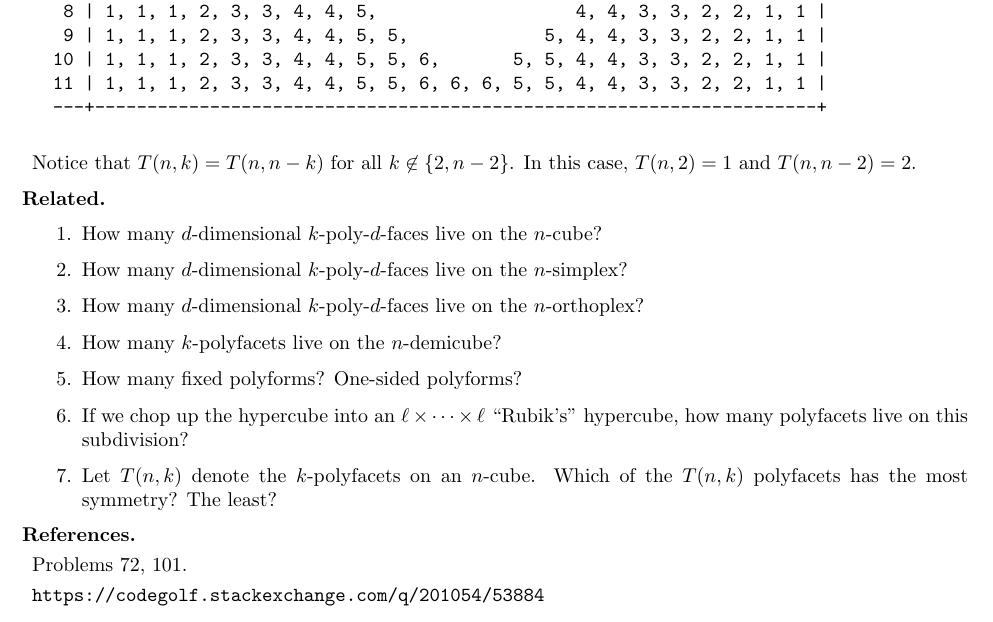
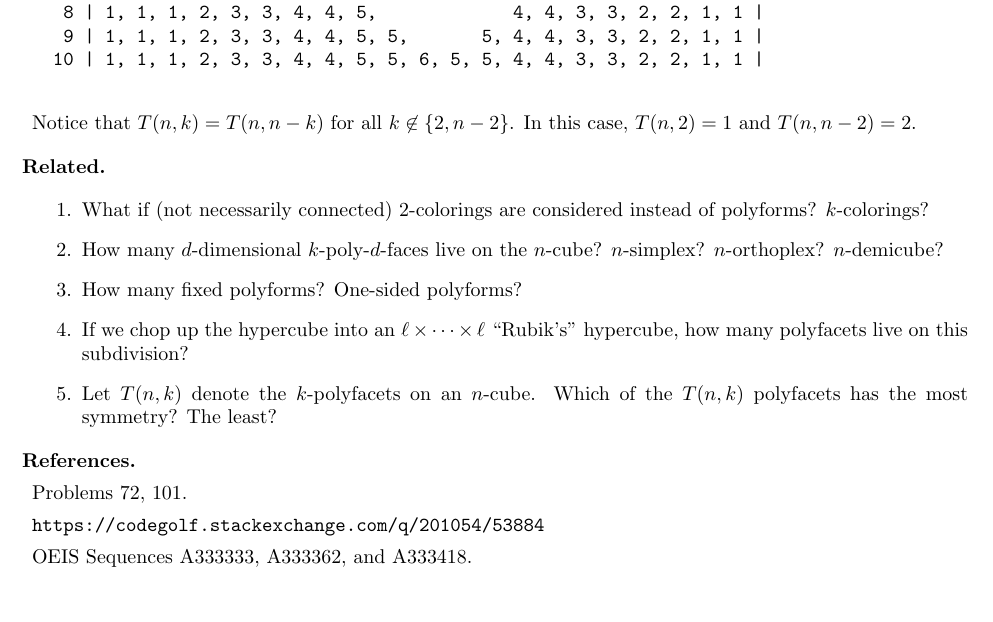
Before and after one commit to peterkagey/OpenishProblems, a LaTeX document (v2/109_problem.tex): part of the page, cut so that both start at the same text. Compiled offline with pdfLaTeX.

Commit message:
Problem 109: Shorten table, consolidate questions, mention coloring, reference OEIS.

```diff
--- a/v2/109_problem.tex
+++ b/v2/109_problem.tex
@@ -61,29 +61,25 @@ Count these up to symmetries of the cube.
 \begin{note}
   The following table gives the number of $k$-polyfacets on an $n$-cube:
   \begin{verbatim}
-  n\k| 0  1  2                          ...                         2n-1 2n|
-  ---+---------------------------------------------------------------------+
-   2 | 1, 1, 1,                                                       1, 1 |
-   3 | 1, 1, 1, 2,                                                 2, 1, 1 |
-   4 | 1, 1, 1, 2, 3,                                           2, 2, 1, 1 |
-   5 | 1, 1, 1, 2, 3, 3,                                     3, 2, 2, 1, 1 |
-   6 | 1, 1, 1, 2, 3, 3, 4,                               3, 3, 2, 2, 1, 1 |
-   7 | 1, 1, 1, 2, 3, 3, 4, 4,                         4, 3, 3, 2, 2, 1, 1 |
-   8 | 1, 1, 1, 2, 3, 3, 4, 4, 5,                   4, 4, 3, 3, 2, 2, 1, 1 |
-   9 | 1, 1, 1, 2, 3, 3, 4, 4, 5, 5,             5, 4, 4, 3, 3, 2, 2, 1, 1 |
-  10 | 1, 1, 1, 2, 3, 3, 4, 4, 5, 5, 6,       5, 5, 4, 4, 3, 3, 2, 2, 1, 1 |
-  11 | 1, 1, 1, 2, 3, 3, 4, 4, 5, 5, 6, 6, 6, 5, 5, 4, 4, 3, 3, 2, 2, 1, 1 |
-  ---+---------------------------------------------------------------------+
+  n\k| 0  1  2                          ...                   2n-1 2n|
+  ---+---------------------------------------------------------------+
+   2 | 1, 1, 1,                                                 1, 1 |
+   3 | 1, 1, 1, 2,                                           2, 1, 1 |
+   4 | 1, 1, 1, 2, 3,                                     2, 2, 1, 1 |
+   5 | 1, 1, 1, 2, 3, 3,                               3, 2, 2, 1, 1 |
+   6 | 1, 1, 1, 2, 3, 3, 4,                         3, 3, 2, 2, 1, 1 |
+   7 | 1, 1, 1, 2, 3, 3, 4, 4,                   4, 3, 3, 2, 2, 1, 1 |
+   8 | 1, 1, 1, 2, 3, 3, 4, 4, 5,             4, 4, 3, 3, 2, 2, 1, 1 |
+   9 | 1, 1, 1, 2, 3, 3, 4, 4, 5, 5,       5, 4, 4, 3, 3, 2, 2, 1, 1 |
+  10 | 1, 1, 1, 2, 3, 3, 4, 4, 5, 5, 6, 5, 5, 4, 4, 3, 3, 2, 2, 1, 1 |
   \end{verbatim}
   Notice that $T(n,k) = T(n,n-k)$ for all $k \not\in \{2, n-2\}$. In this case,
   $T(n,2) = 1$ and $T(n,n-2) = 2$.
 \end{note}
 
 \begin{related}
-  \item How many $d$-dimensional $k$-poly-$d$-faces live on the $n$-cube?
-  \item How many $d$-dimensional $k$-poly-$d$-faces live on the $n$-simplex?
-  \item How many $d$-dimensional $k$-poly-$d$-faces live on the $n$-orthoplex?
-  \item How many $k$-polyfacets live on the $n$-demicube?
+  \item What if (not necessarily connected) $2$-colorings are considered instead of polyforms? $k$-colorings?
+  \item How many $d$-dimensional $k$-poly-$d$-faces live on the $n$-cube? $n$-simplex? $n$-orthoplex? $n$-demicube?
   \item How many fixed polyforms? One-sided polyforms?
   \item If we chop up the hypercube into an $\ell \times \cdots \times \ell$ ``Rubik's'' hypercube, how many polyfacets live on this subdivision?
   \item Let $T(n,k)$ denote the $k$-polyfacets on an $n$-cube.
@@ -92,5 +88,6 @@ Count these up to symmetries of the cube.
 \begin{references}
   \item Problems 72, 101.
   \item \url{https://codegolf.stackexchange.com/q/201054/53884}
+  \item OEIS Sequences A333333, A333362, and A333418.
 \end{references}
 \end{document}
```
Also changed, not shown: v2/109_problem.pdf (added).
